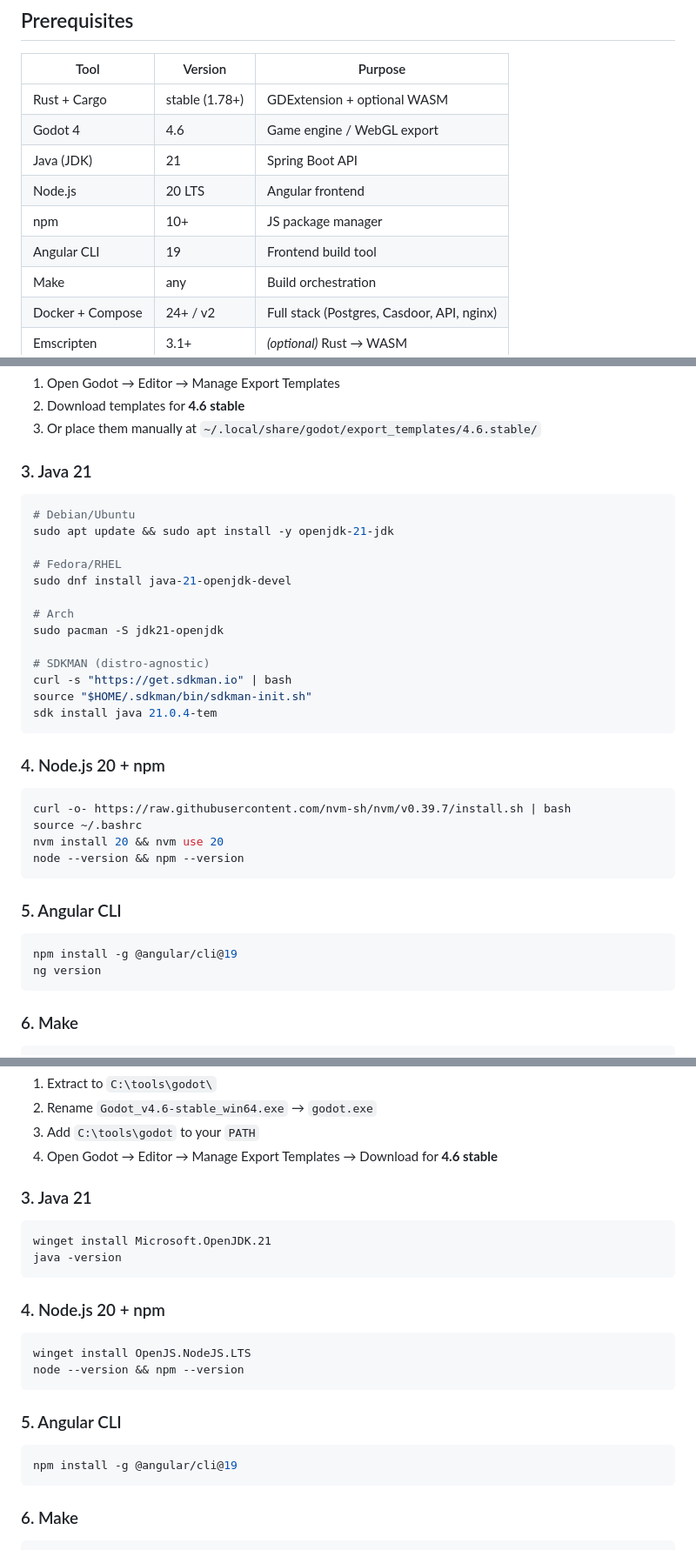
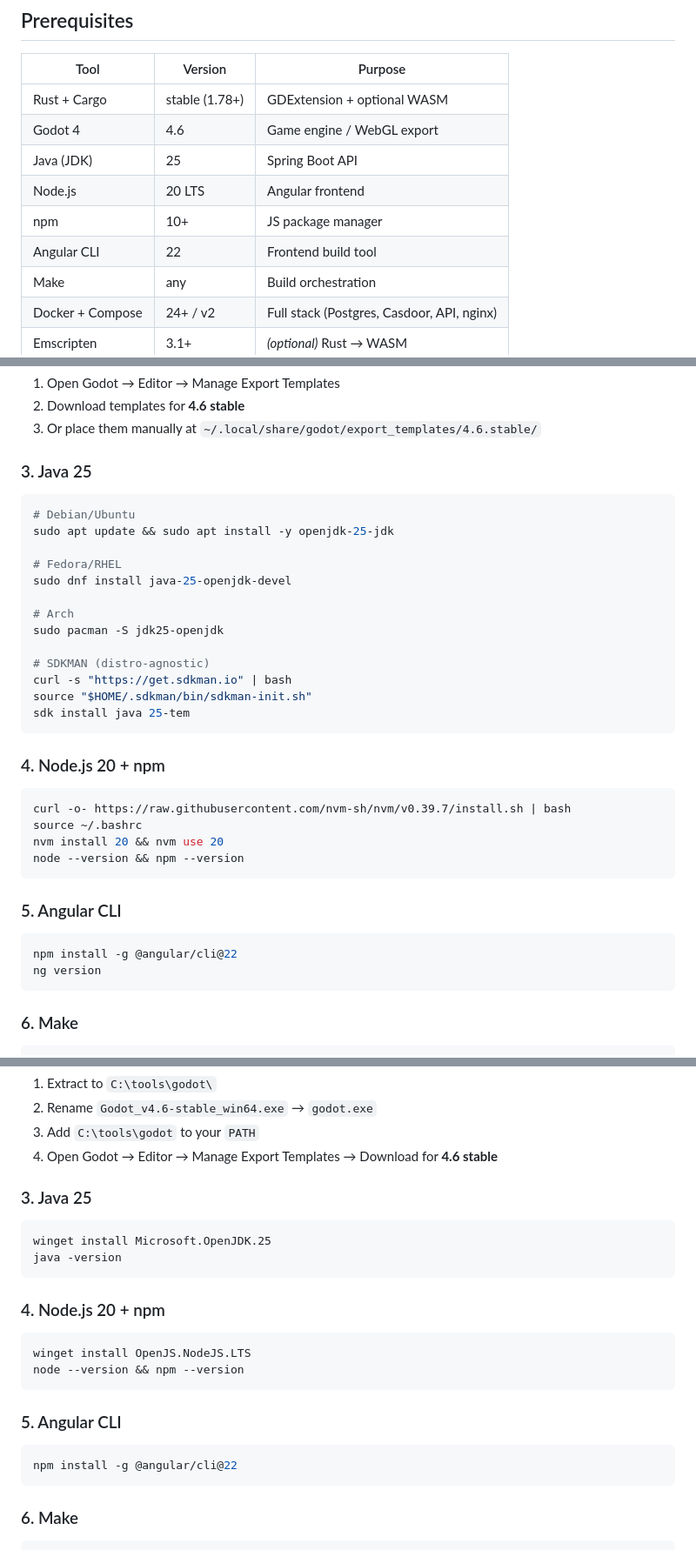
Before and after one commit to hugmesh/hugmesh-games, a Markdown page: README.md, 3 parts joined by grey strips. Shown at 87% size. Drawn GitHub-style.

Commit message:
docs: sync README to current main state (2026-06-25) (#97)

````diff
--- a/README.md
+++ b/README.md
@@ -1199,10 +1199,10 @@ See the [Godot developer guide](docs/GODOT_DEVELOPER_GUIDE.md#mid-game-level-tra
 |---|---|---|
 | Rust + Cargo | stable (1.78+) | GDExtension + optional WASM |
 | Godot 4 | 4.6 | Game engine / WebGL export |
-| Java (JDK) | 21 | Spring Boot API |
+| Java (JDK) | 25 | Spring Boot API |
 | Node.js | 20 LTS | Angular frontend |
 | npm | 10+ | JS package manager |
-| Angular CLI | 19 | Frontend build tool |
+| Angular CLI | 22 | Frontend build tool |
 | Make | any | Build orchestration |
 | Docker + Compose | 24+ / v2 | Full stack (Postgres, Casdoor, API, nginx) |
 | Emscripten | 3.1+ | *(optional)* Rust → WASM |
@@ -1240,22 +1240,22 @@ godot --version
 2. Download templates for **4.6 stable**
 3. Or place them manually at `~/.local/share/godot/export_templates/4.6.stable/`
 
-### 3. Java 21
+### 3. Java 25
 
 ```bash
 # Debian/Ubuntu
-sudo apt update && sudo apt install -y openjdk-21-jdk
+sudo apt update && sudo apt install -y openjdk-25-jdk
 
 # Fedora/RHEL
-sudo dnf install java-21-openjdk-devel
+sudo dnf install java-25-openjdk-devel
 
 # Arch
-sudo pacman -S jdk21-openjdk
+sudo pacman -S jdk25-openjdk
 
 # SDKMAN (distro-agnostic)
 curl -s "https://get.sdkman.io" | bash
 source "$HOME/.sdkman/bin/sdkman-init.sh"
-sdk install java 21.0.4-tem
+sdk install java 25-tem
 ```
 
 ### 4. Node.js 20 + npm
@@ -1270,7 +1270,7 @@ node --version && npm --version
 ### 5. Angular CLI
 
 ```bash
-npm install -g @angular/cli@19
+npm install -g @angular/cli@22
 ng version
 ```
 
@@ -1351,10 +1351,10 @@ Download the **Windows (64-bit)** zip from [godotengine.org/download](https://go
 3. Add `C:\tools\godot` to your `PATH`
 4. Open Godot → Editor → Manage Export Templates → Download for **4.6 stable**
 
-### 3. Java 21
+### 3. Java 25
 
 ```powershell
-winget install Microsoft.OpenJDK.21
+winget install Microsoft.OpenJDK.25
 java -version
 ```
 
@@ -1368,7 +1368,7 @@ node --version && npm --version
 ### 5. Angular CLI
 
 ```powershell
-npm install -g @angular/cli@19
+npm install -g @angular/cli@22
 ```
 
 ### 6. Make
````
Also changed, not shown: other parts of README.md (+3 -3 lines).
